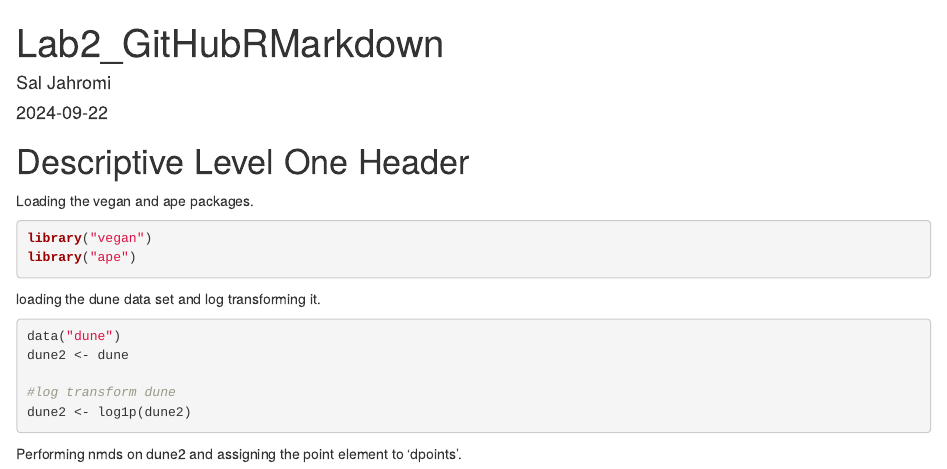
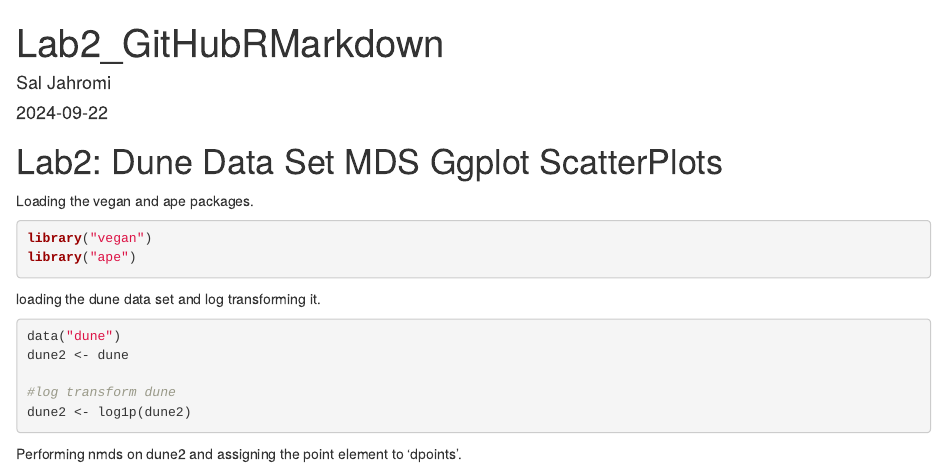
Before and after one commit to SalJahromi/Genomics-Labs, an R Markdown document (Lab2_GitHubRMarkdown.rmd): the page in a window 1100 px wide, from its top. Rendered offline with R 4.5, knitr and Pandoc, with nearby package versions; code that draws random numbers runs with fixed seeds of ours.

Commit message:
Improved level one header

````diff
--- a/Lab2_GitHubRMarkdown.rmd
+++ b/Lab2_GitHubRMarkdown.rmd
@@ -5,8 +5,7 @@ date: "`r Sys.Date()`"
 output: html_document
 ---
 
-# Descriptive Level One Header
-
+# Lab2: Dune Data Set MDS Ggplot ScatterPlots
 
 Loading the vegan and ape packages.
 ```{r adding_vegan_ape_packages, warning=FALSE, message = FALSE}
````
